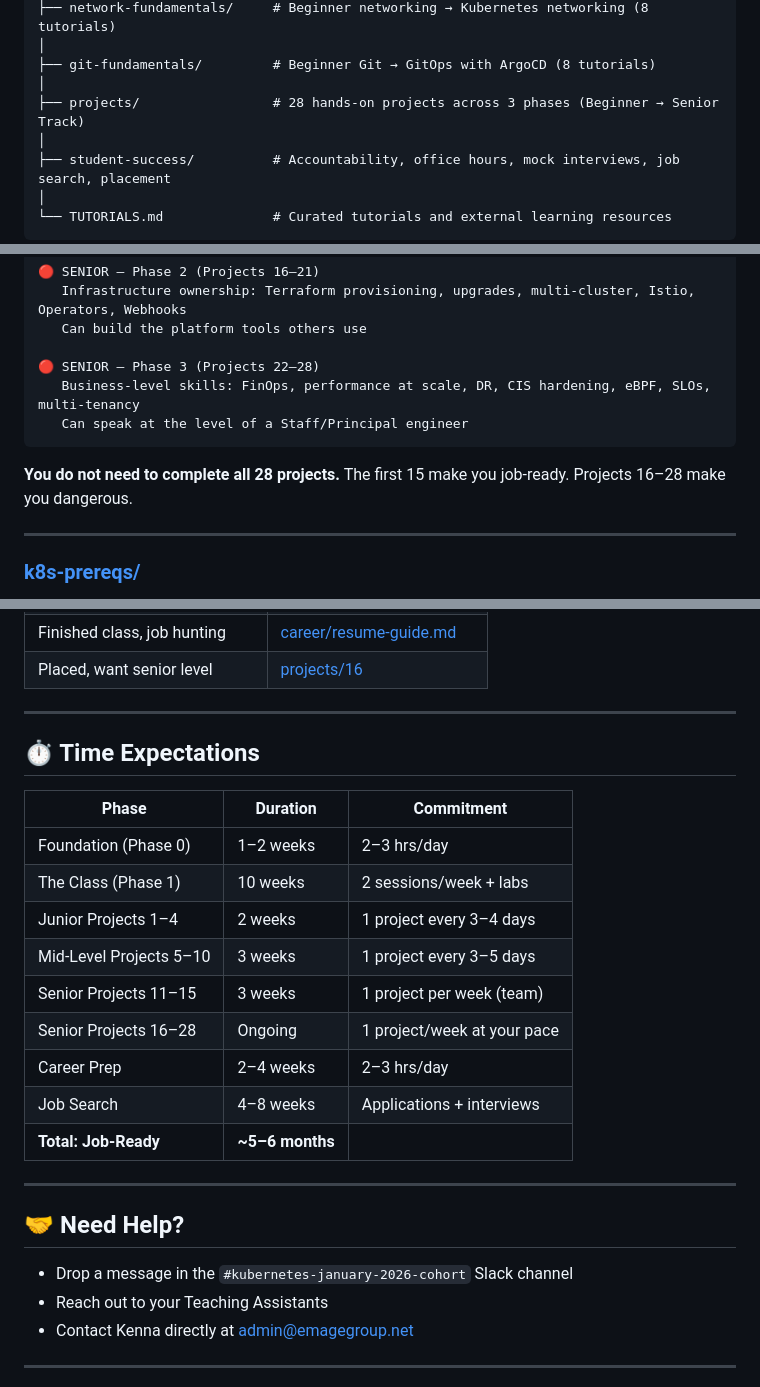
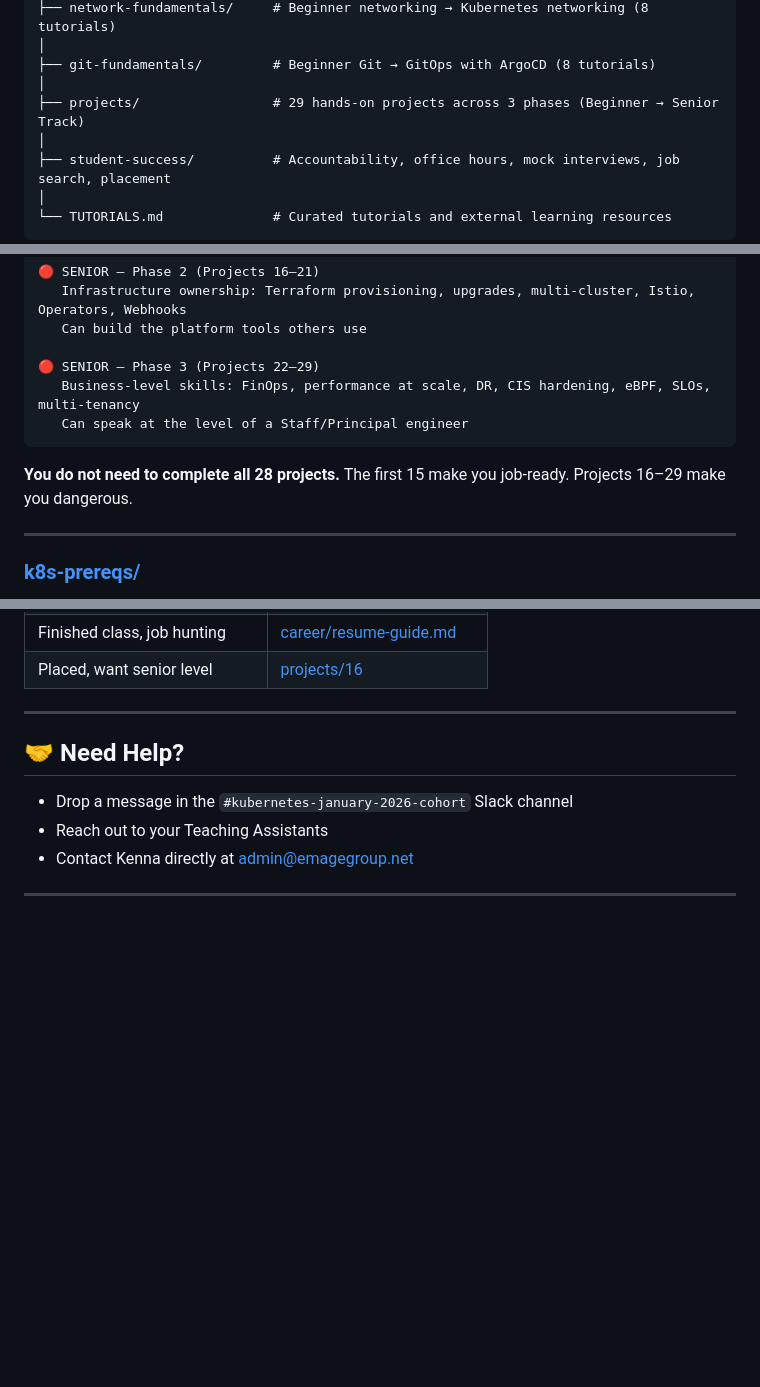
Before and after one commit to fidelisobi/emagetech-k8s-cohort, a Markdown page: README.md, 3 parts joined by grey strips. GitHub-like rendering; blank space fills up the shorter version.

Commit message:
Add Project 29 (Backstage IDP), remove Time Expectations section, update project counts

````diff
--- a/README.md
+++ b/README.md
@@ -18,7 +18,7 @@ Welcome to the official repository for the **Kubernetes January 2026 Cohort** by
 │
 ├── git-fundamentals/         # Beginner Git → GitOps with ArgoCD (8 tutorials)
 │
-├── projects/                 # 28 hands-on projects across 3 phases (Beginner → Senior Track)
+├── projects/                 # 29 hands-on projects across 3 phases (Beginner → Senior Track)
 │
 ├── student-success/          # Accountability, office hours, mock interviews, job search, placement
 │
@@ -160,12 +161,12 @@ The projects are designed to build on each other. Follow this path based on wher
    Infrastructure ownership: Terraform provisioning, upgrades, multi-cluster, Istio, Operators, Webhooks
    Can build the platform tools others use
 
-🔴 SENIOR — Phase 3 (Projects 22–28)
+🔴 SENIOR — Phase 3 (Projects 22–29)
    Business-level skills: FinOps, performance at scale, DR, CIS hardening, eBPF, SLOs, multi-tenancy
    Can speak at the level of a Staff/Principal engineer
 ```
 
-**You do not need to complete all 28 projects.** The first 15 make you job-ready. Projects 16–28 make you dangerous.
+**You do not need to complete all 28 projects.** The first 15 make you job-ready. Projects 16–29 make you dangerous.
 
 
 ---
@@ -356,21 +357,6 @@ Use this to find your entry point:
 
 ---
 
-## ⏱️ Time Expectations
-
-| Phase | Duration | Commitment |
-|-------|----------|-----------|
-| Foundation (Phase 0) | 1–2 weeks | 2–3 hrs/day |
-| The Class (Phase 1) | 10 weeks | 2 sessions/week + labs |
-| Junior Projects 1–4 | 2 weeks | 1 project every 3–4 days |
-| Mid-Level Projects 5–10 | 3 weeks | 1 project every 3–5 days |
-| Senior Projects 11–15 | 3 weeks | 1 project per week (team) |
-| Senior Projects 16–28 | Ongoing | 1 project/week at your pace |
-| Career Prep | 2–4 weeks | 2–3 hrs/day |
-| Job Search | 4–8 weeks | Applications + interviews |
-| **Total: Job-Ready** | **~5–6 months** | |
-
----
 
 ## 🤝 Need Help?
 
````
Also changed, not shown: other parts of README.md (+1 -0 lines).
